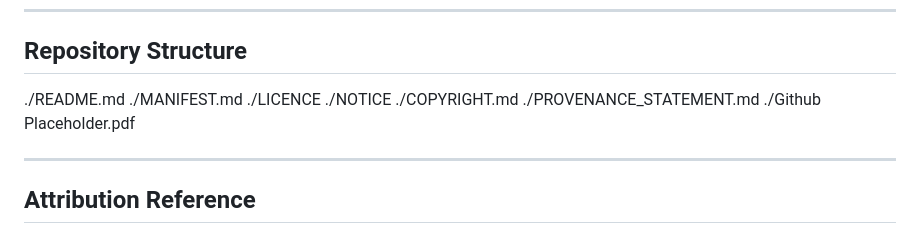
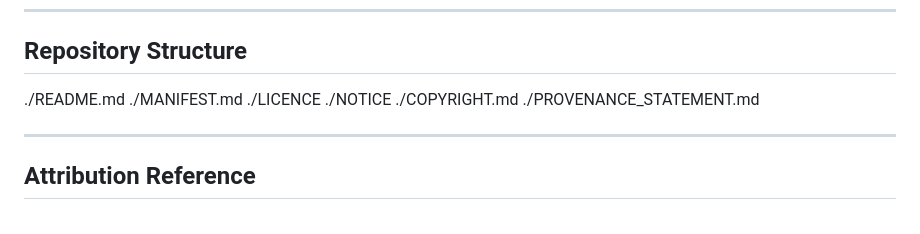
Before and after one commit to mmke01404-collab/Primary, a Markdown page: README.md, the part around the change. Rendered like a GitHub page.

```diff
--- a/README.md
+++ b/README.md
@@ -205,7 +205,6 @@ These files define:
 ./NOTICE
 ./COPYRIGHT.md
 ./PROVENANCE_STATEMENT.md
-./Github Placeholder.pdf
 
 
 ---
```
